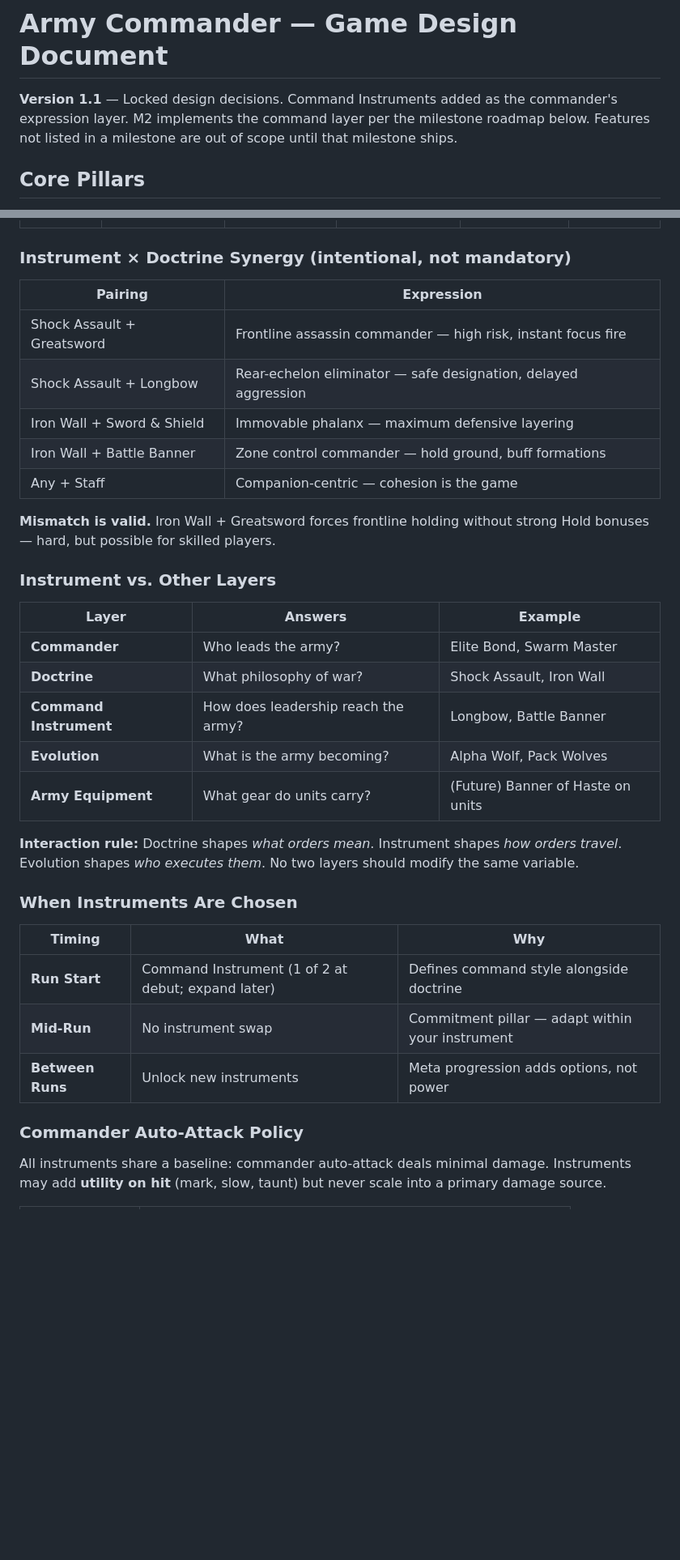
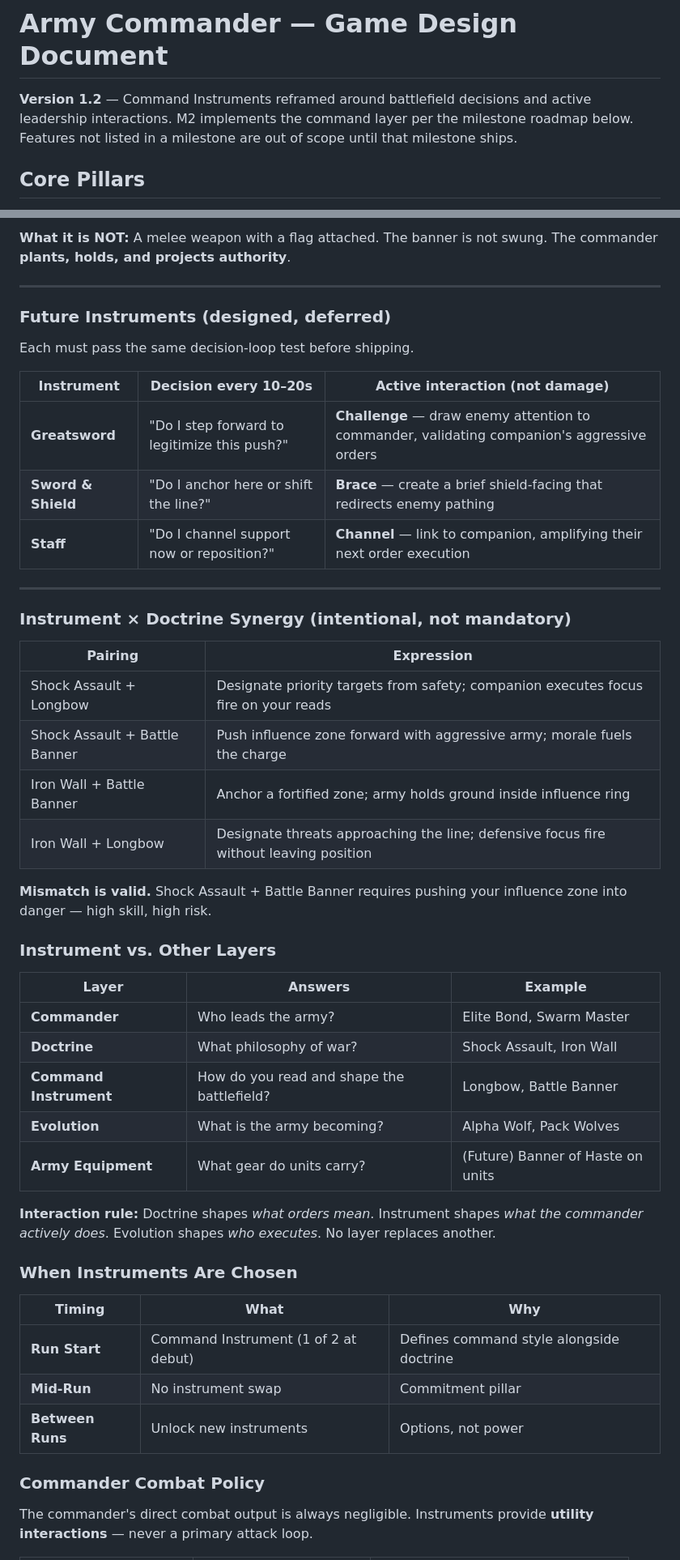
Before and after one commit to MimosaTone/Game-testing, a Markdown page: DESIGN.md, 2 parts joined by grey strips. Shown at 81% size. Drawn GitHub-style; blank space fills up the shorter version.

```diff
--- a/DESIGN.md
+++ b/DESIGN.md
@@ -1,6 +1,6 @@
 # Army Commander — Game Design Document
 
-**Version 1.1** — Locked design decisions. Command Instruments added as the commander's expression layer. M2 implements the command layer per the milestone roadmap below. Features not listed in a milestone are out of scope until that milestone ships.
+**Version 1.2** — Command Instruments reframed around battlefield decisions and active leadership interactions. M2 implements the command layer per the milestone roadmap below. Features not listed in a milestone are out of scope until that milestone ships.
 
 ## Core Pillars
 
@@ -315,15 +378,29 @@ INSTRUMENT
+**What it is NOT:** A melee weapon with a flag attached. The banner is not swung. The commander **plants, holds, and projects authority**.
+
+---
+
+### Future Instruments (designed, deferred)
+
+Each must pass the same decision-loop test before shipping.
+
+| Instrument | Decision every 10–20s | Active interaction (not damage) |
+|---|---|---|
+| **Greatsword** | "Do I step forward to legitimize this push?" | **Challenge** — draw enemy attention to commander, validating companion's aggressive orders |
+| **Sword & Shield** | "Do I anchor here or shift the line?" | **Brace** — create a brief shield-facing that redirects enemy pathing |
+| **Staff** | "Do I channel support now or reposition?" | **Channel** — link to companion, amplifying their next order execution |
+
+---
 
 ### Instrument × Doctrine Synergy (intentional, not mandatory)
 
 | Pairing | Expression |
 |---|---|
-| Shock Assault + Greatsword | Frontline assassin commander — high risk, instant focus fire |
-| Shock Assault + Longbow | Rear-echelon eliminator — safe designation, delayed aggression |
-| Iron Wall + Sword & Shield | Immovable phalanx — maximum defensive layering |
-| Iron Wall + Battle Banner | Zone control commander — hold ground, buff formations |
-| Any + Staff | Companion-centric — cohesion is the game |
+| Shock Assault + Longbow | Designate priority targets from safety; companion executes focus fire on your reads |
+| Shock Assault + Battle Banner | Push influence zone forward with aggressive army; morale fuels the charge |
+| Iron Wall + Battle Banner | Anchor a fortified zone; army holds ground inside influence ring |
+| Iron Wall + Longbow | Designate threats approaching the line; defensive focus fire without leaving position |
 
-**Mismatch is valid.** Iron Wall + Greatsword forces frontline holding without strong Hold bonuses — hard, but possible for skilled players.
+**Mismatch is valid.** Shock Assault + Battle Banner requires pushing your influence zone into danger — high skill, high risk.
 
 ### Instrument vs. Other Layers
 
@@ -331,21 +408,21 @@ INSTRUMENT
 |---|---|---|
 | **Commander** | Who leads the army? | Elite Bond, Swarm Master |
 | **Doctrine** | What philosophy of war? | Shock Assault, Iron Wall |
-| **Command Instrument** | How does leadership reach the army? | Longbow, Battle Banner |
+| **Command Instrument** | How do you read and shape the battlefield? | Longbow, Battle Banner |
 | **Evolution** | What is the army becoming? | Alpha Wolf, Pack Wolves |
 | **Army Equipment** | What gear do units carry? | (Future) Banner of Haste on units |
 
-**Interaction rule:** Doctrine shapes *what orders mean*. Instrument shapes *how orders travel*. Evolution shapes *who executes them*. No two layers should modify the same variable.
+**Interaction rule:** Doctrine shapes *what orders mean*. Instrument shapes *what the commander actively does*. Evolution shapes *who executes*. No layer replaces another.
 
 ### When Instruments Are Chosen
 
 | Timing | What | Why |
 |---|---|---|
-| **Run Start** | Command Instrument (1 of 2 at debut; expand later) | Defines command style alongside doctrine |
-| **Mid-Run** | No instrument swap | Commitment pillar — adapt within your instrument |
-| **Between Runs** | Unlock new instruments | Meta progression adds options, not power |
+| **Run Start** | Command Instrument (1 of 2 at debut) | Defines command style alongside doctrine |
+| **Mid-Run** | No instrument swap | Commitment pillar |
+| **Between Runs** | Unlock new instruments | Options, not power |
 
-### Commander Auto-Attack Policy
+### Commander Combat Policy
 
-All instruments share a baseline: commander auto-attack deals minimal damage. Instruments may add **utility on hit** (mark, slow, taunt) but never scale into a primary damage source.
+The commander's direct combat output is always negligible. Instruments provide **utility interactions** — never a primary attack loop.
 
```
Also changed, not shown: other parts of DESIGN.md (+115 -48 lines).
